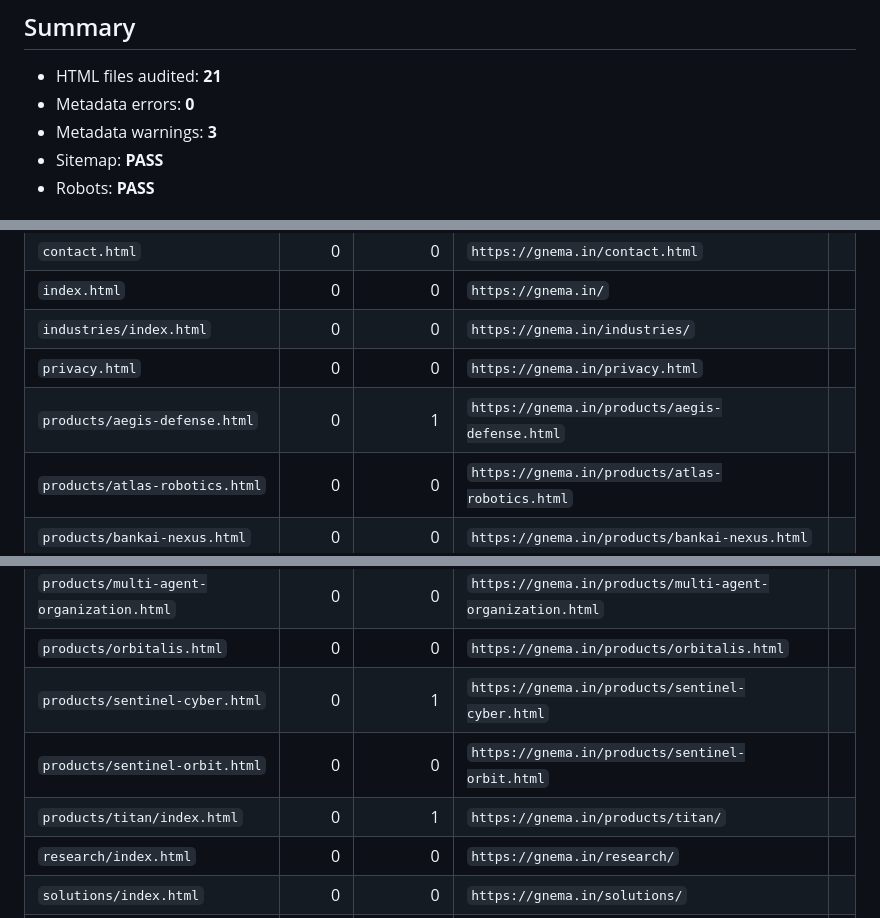
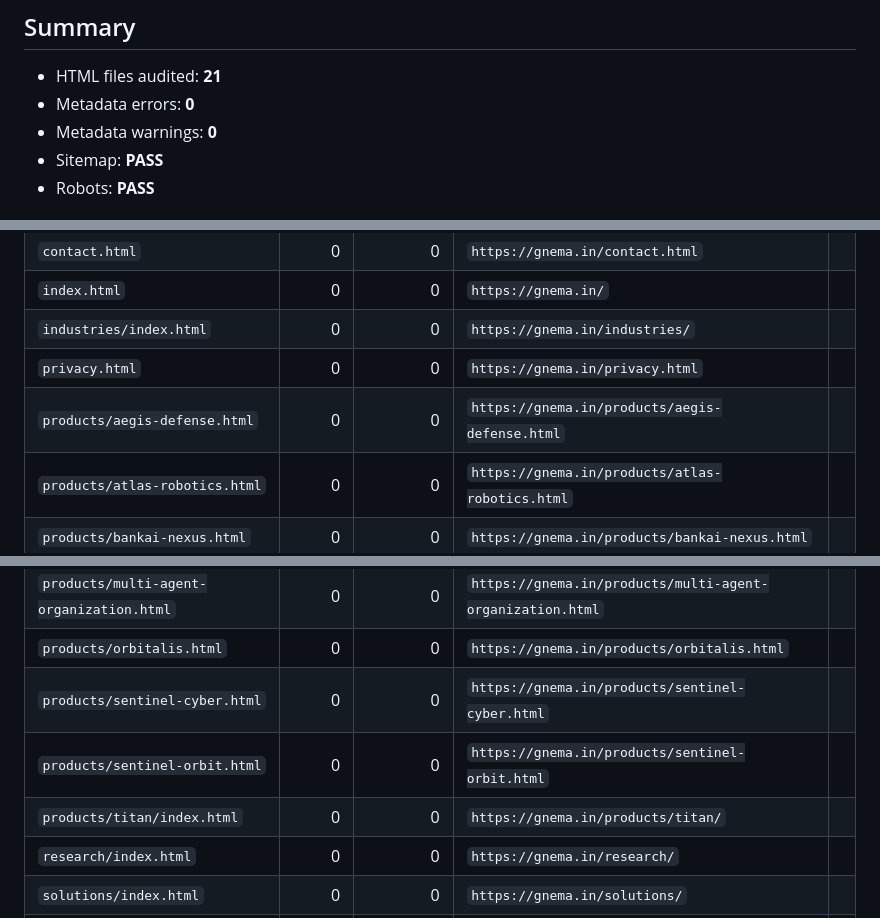
Before and after one commit to Nayeemuddinga/gnema-website, a Markdown page: ops/reports/latest.md, 3 parts joined by grey strips. Drawn GitHub-style.

Commit message:
chore(seo): update G-NeMa Ops report

```diff
--- a/ops/reports/latest.md
+++ b/ops/reports/latest.md
@@ -6,7 +6,7 @@ Generated: `2026-09-09 14:31:52 UTC`
 
 - HTML files audited: **21**
 - Metadata errors: **0**
-- Metadata warnings: **3**
+- Metadata warnings: **0**
 - Sitemap: **PASS**
 - Robots: **PASS**
 
@@ -24,7 +24,7 @@ Generated: `2026-09-09 14:31:52 UTC`
 | `index.html` | 0 | 0 | `https://gnema.in/` | |
 | `industries/index.html` | 0 | 0 | `https://gnema.in/industries/` | |
 | `privacy.html` | 0 | 0 | `https://gnema.in/privacy.html` | |
-| `products/aegis-defense.html` | 0 | 1 | `https://gnema.in/products/aegis-defense.html` | |
+| `products/aegis-defense.html` | 0 | 0 | `https://gnema.in/products/aegis-defense.html` | |
 | `products/atlas-robotics.html` | 0 | 0 | `https://gnema.in/products/atlas-robotics.html` | |
 | `products/bankai-nexus.html` | 0 | 0 | `https://gnema.in/products/bankai-nexus.html` | |
 | `products/causal-world-simulation.html` | 0 | 0 | `https://gnema.in/products/causal-world-simulation.html` | |
@@ -34,9 +34,9 @@ Generated: `2026-09-09 14:31:52 UTC`
 | `products/knowledge-distillation.html` | 0 | 0 | `https://gnema.in/products/knowledge-distillation.html` | |
 | `products/multi-agent-organization.html` | 0 | 0 | `https://gnema.in/products/multi-agent-organization.html` | |
 | `products/orbitalis.html` | 0 | 0 | `https://gnema.in/products/orbitalis.html` | |
-| `products/sentinel-cyber.html` | 0 | 1 | `https://gnema.in/products/sentinel-cyber.html` | |
+| `products/sentinel-cyber.html` | 0 | 0 | `https://gnema.in/products/sentinel-cyber.html` | |
 | `products/sentinel-orbit.html` | 0 | 0 | `https://gnema.in/products/sentinel-orbit.html` | |
-| `products/titan/index.html` | 0 | 1 | `https://gnema.in/products/titan/` | |
+| `products/titan/index.html` | 0 | 0 | `https://gnema.in/products/titan/` | |
 | `research/index.html` | 0 | 0 | `https://gnema.in/research/` | |
 | `solutions/index.html` | 0 | 0 | `https://gnema.in/solutions/` | |
 | `terms.html` | 0 | 0 | `https://gnema.in/terms.html` | |
```
Also changed, not shown: other parts of ops/reports/latest.md (+1 -1 lines).
